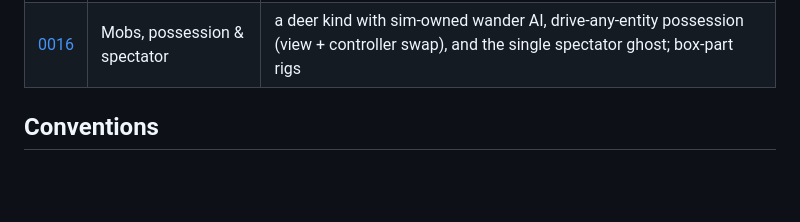
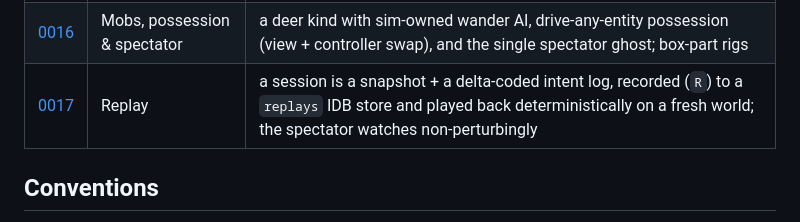
Before and after one commit to llupin4/block-world, a Markdown page: docs/adr/README.md, the part around the change. Rendered like a GitHub page; blank space fills up the shorter version.

Commit message:
docs: ADR 0017 (replay) + PROJECT.md phase 3 + multiplayer follow-up (snapshot + per-player intent log)

```diff
--- a/docs/adr/README.md
+++ b/docs/adr/README.md
@@ -23,6 +23,7 @@ recoverable via git history at pre-restructure `main`, `0cf878c`).
 | [0014](0014-world-persistence.md) | World persistence | edited chunks snapshot to IndexedDB on unload and restore verbatim (water state included); light recomputes on load; 1.5 s boot gate |
 | [0015](0015-entities-controllers.md) | Entities & controllers | the player is an entity driven by a controller; edits flow through the sim (`applyIntent`), not the camera; persistence `v: 2` |
 | [0016](0016-mobs-possession-spectator.md) | Mobs, possession & spectator | a deer kind with sim-owned wander AI, drive-any-entity possession (view + controller swap), and the single spectator ghost; box-part rigs |
+| [0017](0017-replay.md) | Replay | a session is a snapshot + a delta-coded intent log, recorded (`R`) to a `replays` IDB store and played back deterministically on a fresh world; the spectator watches non-perturbingly |
 
 ## Conventions
 
```
Also changed, not shown: PROJECT.md (+18 -2 lines), docs/adr/0017-replay.md (added, +103 -0 lines).
